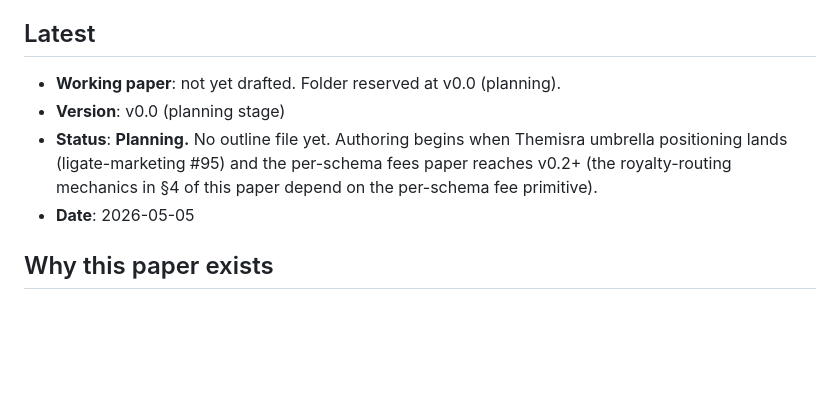
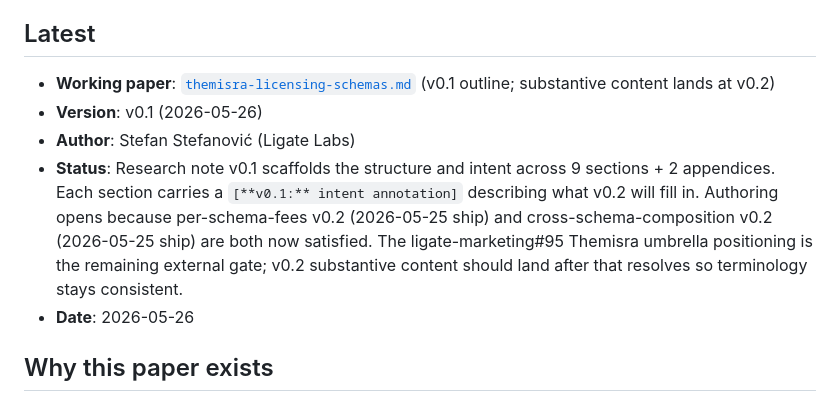
Before and after one commit to ligate-io/ligate-research, a Markdown page: papers/themisra-licensing-schemas/README.md, the part around the change. Drawn GitHub-style; blank space fills up the shorter version.

Commit message:
paper(themisra-licensing-schemas): v0.1 outline scaffold (#148)

```diff
--- a/papers/themisra-licensing-schemas/README.md
+++ b/papers/themisra-licensing-schemas/README.md
@@ -4,10 +4,11 @@ Two licensing schemas that ride on top of Proof of Prompt under the Themisra umb
 
 ## Latest
 
-- **Working paper**: not yet drafted. Folder reserved at v0.0 (planning).
-- **Version**: v0.0 (planning stage)
-- **Status**: **Planning.** No outline file yet. Authoring begins when Themisra umbrella positioning lands (ligate-marketing #95) and the per-schema fees paper reaches v0.2+ (the royalty-routing mechanics in §4 of this paper depend on the per-schema fee primitive).
-- **Date**: 2026-05-05
+- **Working paper**: [`themisra-licensing-schemas.md`](themisra-licensing-schemas.md) (v0.1 outline; substantive content lands at v0.2)
+- **Version**: v0.1 (2026-05-26)
+- **Author**: Stefan Stefanović (Ligate Labs)
+- **Status**: Research note v0.1 scaffolds the structure and intent across 9 sections + 2 appendices. Each section carries a `[**v0.1:** intent annotation]` describing what v0.2 will fill in. Authoring opens because per-schema-fees v0.2 (2026-05-25 ship) and cross-schema-composition v0.2 (2026-05-25 ship) are both now satisfied. The ligate-marketing#95 Themisra umbrella positioning is the remaining external gate; v0.2 substantive content should land after that resolves so terminology stays consistent.
+- **Date**: 2026-05-26
 
 ## Why this paper exists
 
```
Also changed, not shown: papers/themisra-licensing-schemas/themisra-licensing-schemas.md (added, +287 -0 lines).
